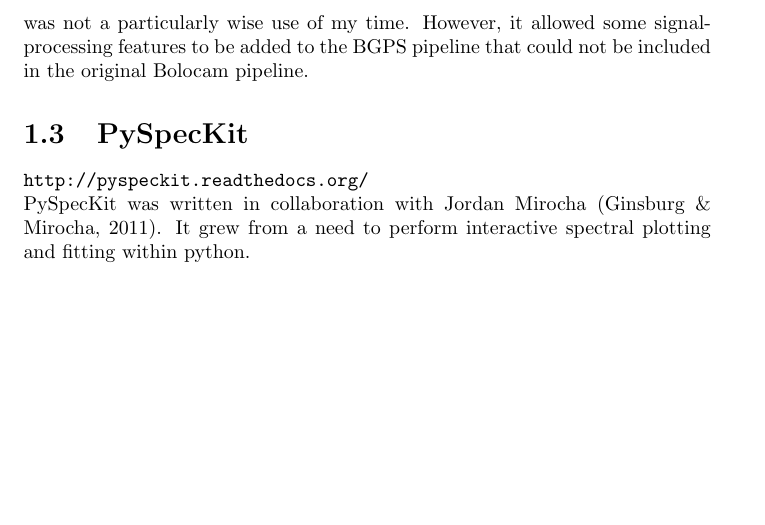
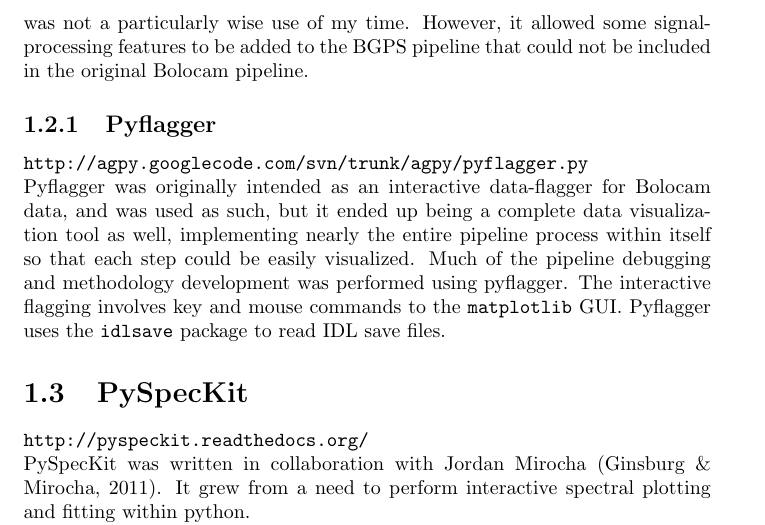
Before and after one commit to keflavich/thesis, a LaTeX thesis (ch_software.tex): part of page 2 of 4, cut so that both start at the same text, the shorter picture padded with empty space. Compiled offline with pdfLaTeX; a missing bibliography style is replaced by a similar one.

Commit message:
added pyflagger to software

```diff
--- a/ch_software.tex
+++ b/ch_software.tex
@@ -30,6 +30,16 @@ went towards making the pipeline operate in memory instead of on disk; in
 retrospect, that was not a particularly wise use of my time.  However, it
 allowed some signal-processing features to be added to the BGPS pipeline that
 could not be included in the original Bolocam pipeline.
+
+\subsection{Pyflagger}
+\url{http://agpy.googlecode.com/svn/trunk/agpy/pyflagger.py}\\
+Pyflagger was originally intended as an interactive data-flagger for Bolocam
+data, and was used as such, but it ended up being a complete data visualization
+tool as well, implementing nearly the entire pipeline process within itself so
+that each step could be easily visualized.  Much of the pipeline debugging and
+methodology development was performed using pyflagger.  The interactive
+flagging involves key and mouse commands to the \texttt{matplotlib} GUI.
+Pyflagger uses the \texttt{idlsave} package to read IDL save files.
 
 \section{PySpecKit}
 \url{http://pyspeckit.readthedocs.org/} \\
```
Also changed, not shown: h2co_lowdens.tex (+3 -2 lines).
